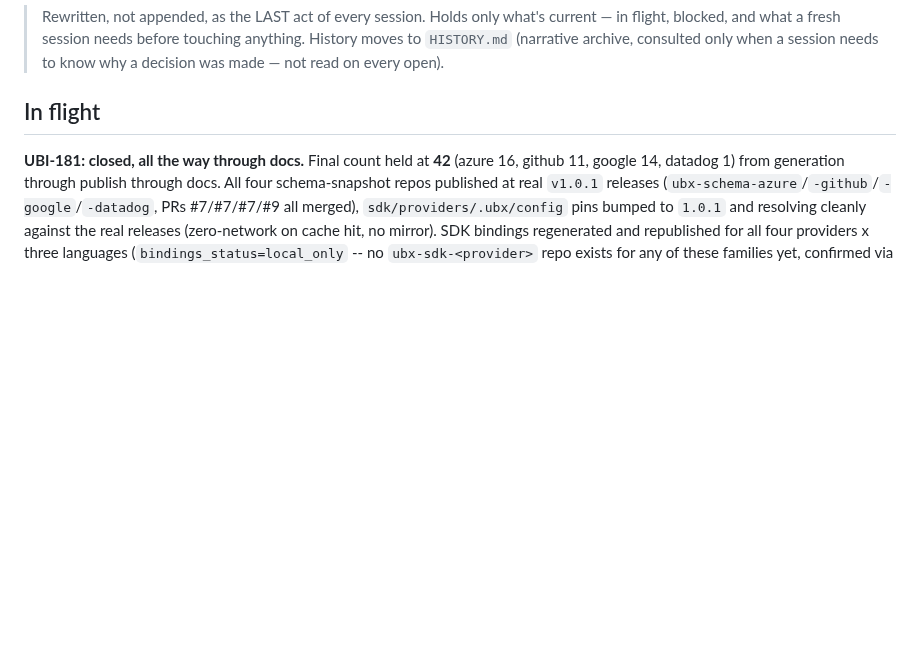
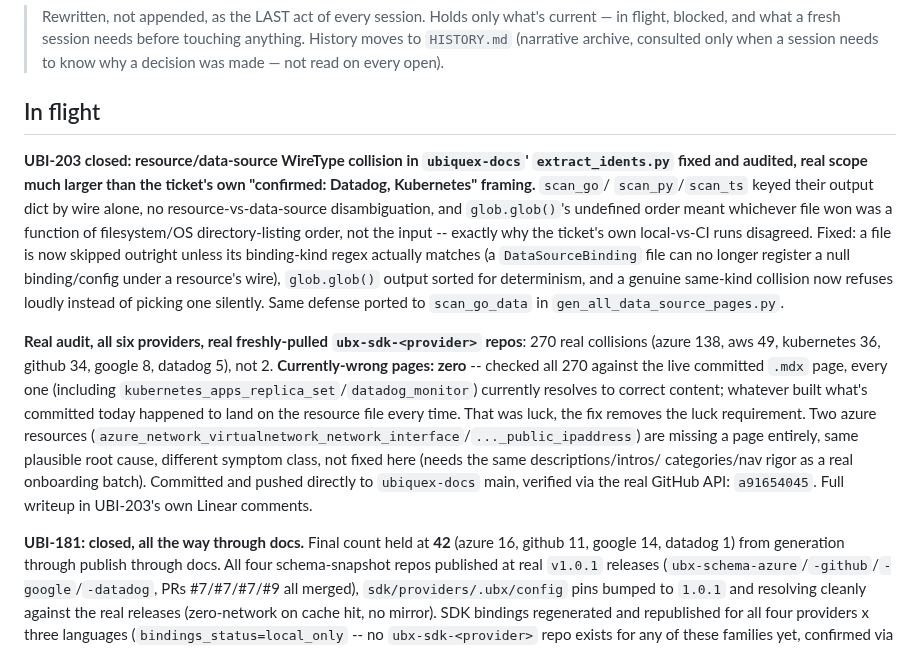
Before and after one commit to Ubiquex/ubiquex, a Markdown page: STATE.md, the part around the change. Drawn GitHub-style; blank space fills up the shorter version.

Commit message:
state: UBI-203 closed -- 270 real collisions found, 0 currently-wrong pages, fix pushed

```diff
--- a/STATE.md
+++ b/STATE.md
@@ -6,6 +6,35 @@
 > a session needs to know why a decision was made — not read on every open).
 
 ## In flight
+
+**UBI-203 closed: resource/data-source WireType collision in `ubiquex-docs`'
+`extract_idents.py` fixed and audited, real scope much larger than the
+ticket's own "confirmed: Datadog, Kubernetes" framing.** `scan_go`/
+`scan_py`/`scan_ts` keyed their output dict by wire alone, no
+resource-vs-data-source disambiguation, and `glob.glob()`'s undefined
+order meant whichever file won was a function of filesystem/OS
+directory-listing order, not the input -- exactly why the ticket's own
+local-vs-CI runs disagreed. Fixed: a file is now skipped outright
+unless its binding-kind regex actually matches (a `DataSourceBinding`
+file can no longer register a null binding/config under a resource's
+wire), `glob.glob()` output sorted for determinism, and a genuine
+same-kind collision now refuses loudly instead of picking one silently.
+Same defense ported to `scan_go_data` in `gen_all_data_source_pages.py`.
+
+**Real audit, all six providers, real freshly-pulled `ubx-sdk-<provider>`
+repos**: 270 real collisions (azure 138, aws 49, kubernetes 36, github
+34, google 8, datadog 5), not 2. **Currently-wrong pages: zero** --
+checked all 270 against the live committed `.mdx` page, every one
+(including `kubernetes_apps_replica_set`/`datadog_monitor`) currently
+resolves to correct content; whatever built what's committed today
+happened to land on the resource file every time. That was luck, the
+fix removes the luck requirement. Two azure resources
+(`azure_network_virtualnetwork_network_interface`/`..._public_ipaddress`)
+are missing a page entirely, same plausible root cause, different
+symptom class, not fixed here (needs the same descriptions/intros/
+categories/nav rigor as a real onboarding batch). Committed and pushed
+directly to `ubiquex-docs` main, verified via the real GitHub API:
+`a91654045`. Full writeup in UBI-203's own Linear comments.
 
 **UBI-181: closed, all the way through docs.** Final count held at **42**
 (azure 16, github 11, google 14, datadog 1) from generation through
```
